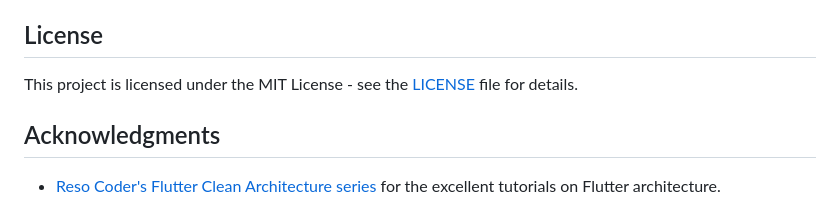
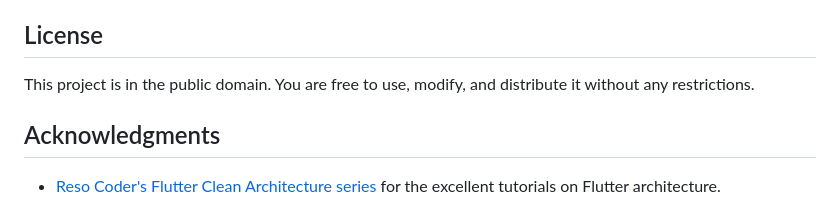
Before and after one commit to Ibrahim-Rafei/flutter_clean_architecture_authentication, a Markdown page: README.md, the part around the change. Rendered like a GitHub page.

```diff
--- a/README.md
+++ b/README.md
@@ -92,7 +92,7 @@ Contributions are welcome! Feel free to open issues or submit pull requests.
 
 ## License
 
-This project is licensed under the MIT License - see the [LICENSE](LICENSE) file for details.
+This project is in the public domain. You are free to use, modify, and distribute it without any restrictions.
 
 ## Acknowledgments
 
```
